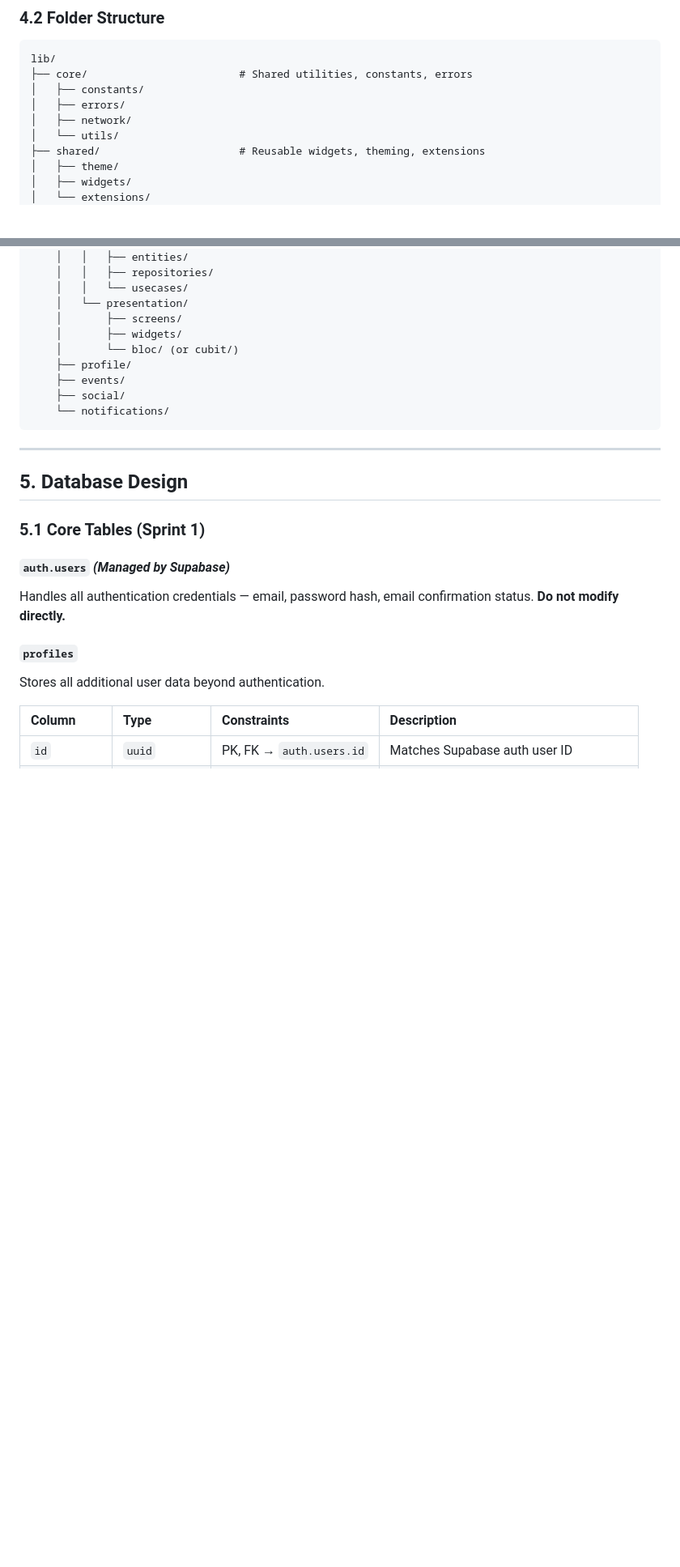
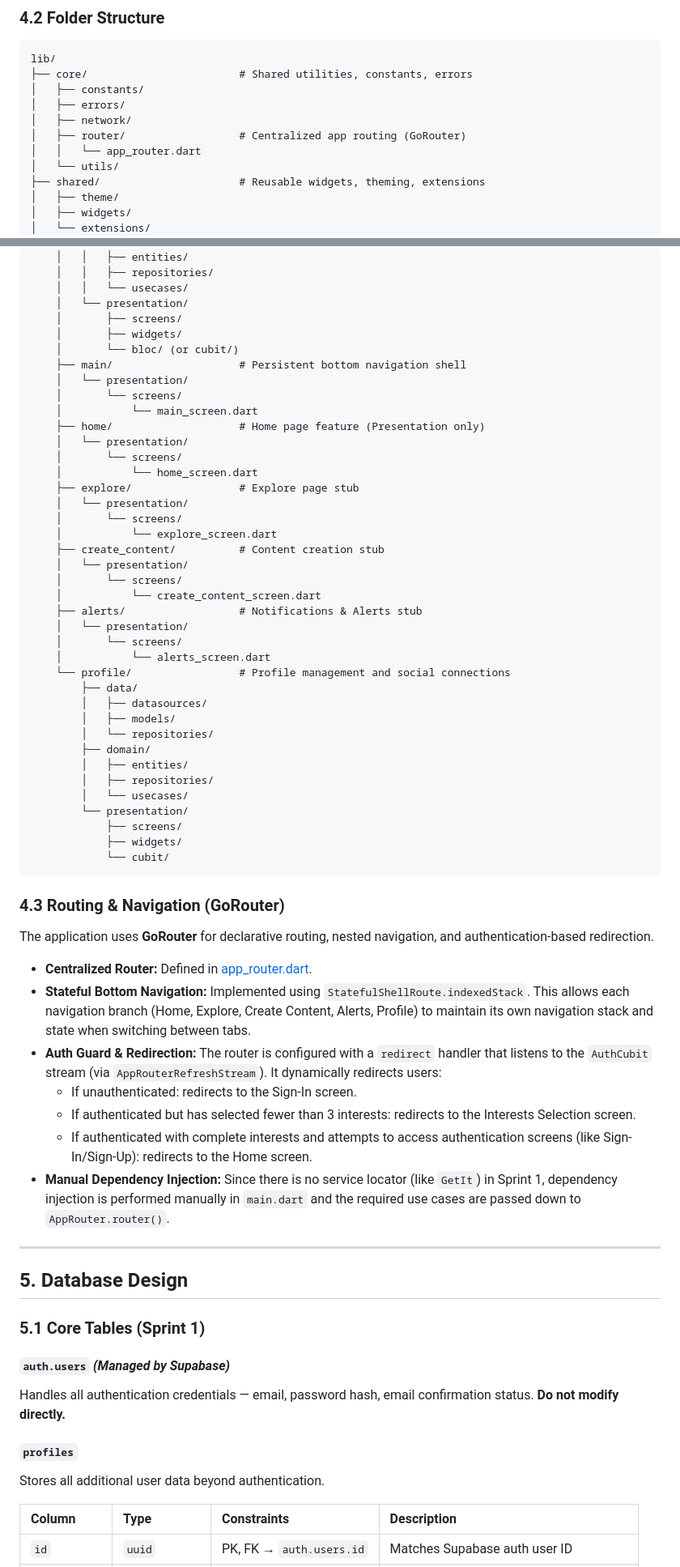
Before and after one commit to Eng-Mahmoud-Desouky/Tuwaiq-App, a Markdown page: SYSTEM_BLUEPRINT.md, 2 parts joined by grey strips. Shown at 81% size. GitHub-like rendering; blank space fills up the shorter version.

Commit message:
docs: update system blueprint with GoRouter integration, nested shell navigation, and revised feature directory structure

````diff
--- a/SYSTEM_BLUEPRINT.md
+++ b/SYSTEM_BLUEPRINT.md
@@ -85,6 +86,8 @@ lib/
 │   ├── constants/
 │   ├── errors/
 │   ├── network/
+│   ├── router/                  # Centralized app routing (GoRouter)
+│   │   └── app_router.dart
 │   └── utils/
 ├── shared/                      # Reusable widgets, theming, extensions
 │   ├── theme/
@@ -104,11 +107,52 @@ lib/
     │       ├── screens/
     │       ├── widgets/
     │       └── bloc/ (or cubit/)
-    ├── profile/
-    ├── events/
-    ├── social/
-    └── notifications/
+    ├── main/                    # Persistent bottom navigation shell
+    │   └── presentation/
+    │       └── screens/
+    │           └── main_screen.dart
+    ├── home/                    # Home page feature (Presentation only)
+    │   └── presentation/
+    │       └── screens/
+    │           └── home_screen.dart
+    ├── explore/                 # Explore page stub
+    │   └── presentation/
+    │       └── screens/
+    │           └── explore_screen.dart
+    ├── create_content/          # Content creation stub
+    │   └── presentation/
+    │       └── screens/
+    │           └── create_content_screen.dart
+    ├── alerts/                  # Notifications & Alerts stub
+    │   └── presentation/
+    │       └── screens/
+    │           └── alerts_screen.dart
+    └── profile/                 # Profile management and social connections
+        ├── data/
+        │   ├── datasources/
+        │   ├── models/
+        │   └── repositories/
+        ├── domain/
+        │   ├── entities/
+        │   ├── repositories/
+        │   └── usecases/
+        └── presentation/
+            ├── screens/
+            ├── widgets/
+            └── cubit/
 ```
+
+### 4.3 Routing & Navigation (GoRouter)
+
+The application uses **GoRouter** for declarative routing, nested navigation, and authentication-based redirection.
+
+- **Centralized Router:** Defined in [app_router.dart](file:///c:/Users/IT/StudioProjects/tuwaiq_app/lib/core/router/app_router.dart).
+- **Stateful Bottom Navigation:** Implemented using `StatefulShellRoute.indexedStack`. This allows each navigation branch (Home, Explore, Create Content, Alerts, Profile) to maintain its own navigation stack and state when switching between tabs.
+- **Auth Guard & Redirection:** The router is configured with a `redirect` handler that listens to the `AuthCubit` stream (via `AppRouterRefreshStream`). It dynamically redirects users:
+  - If unauthenticated: redirects to the Sign-In screen.
+  - If authenticated but has selected fewer than 3 interests: redirects to the Interests Selection screen.
+  - If authenticated with complete interests and attempts to access authentication screens (like Sign-In/Sign-Up): redirects to the Home screen.
+- **Manual Dependency Injection:** Since there is no service locator (like `GetIt`) in Sprint 1, dependency injection is performed manually in `main.dart` and the required use cases are passed down to `AppRouter.router()`.
 
 ---
 
````
Also changed, not shown: other parts of SYSTEM_BLUEPRINT.md (+3 -0 lines).
